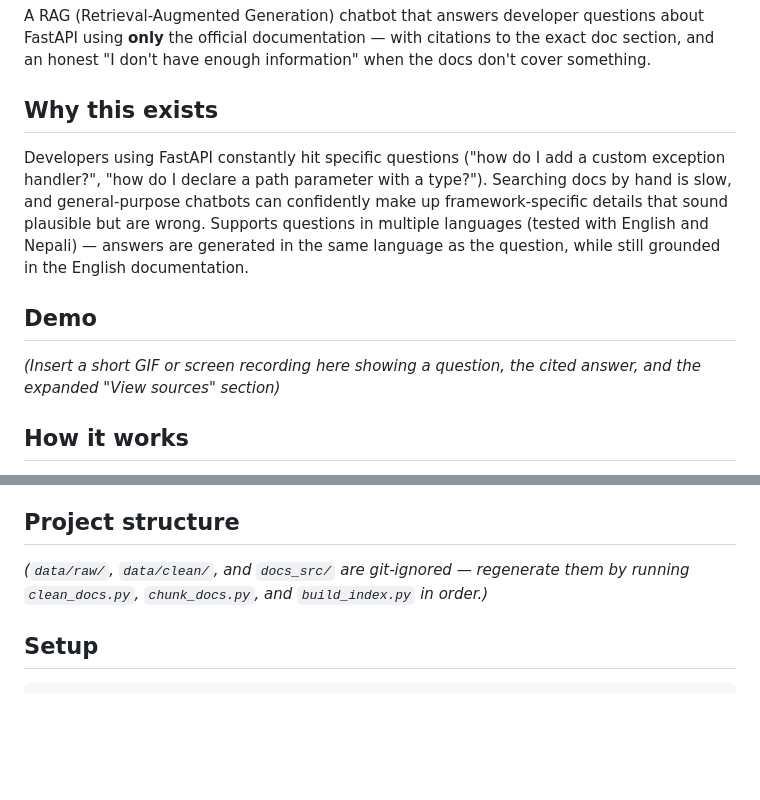
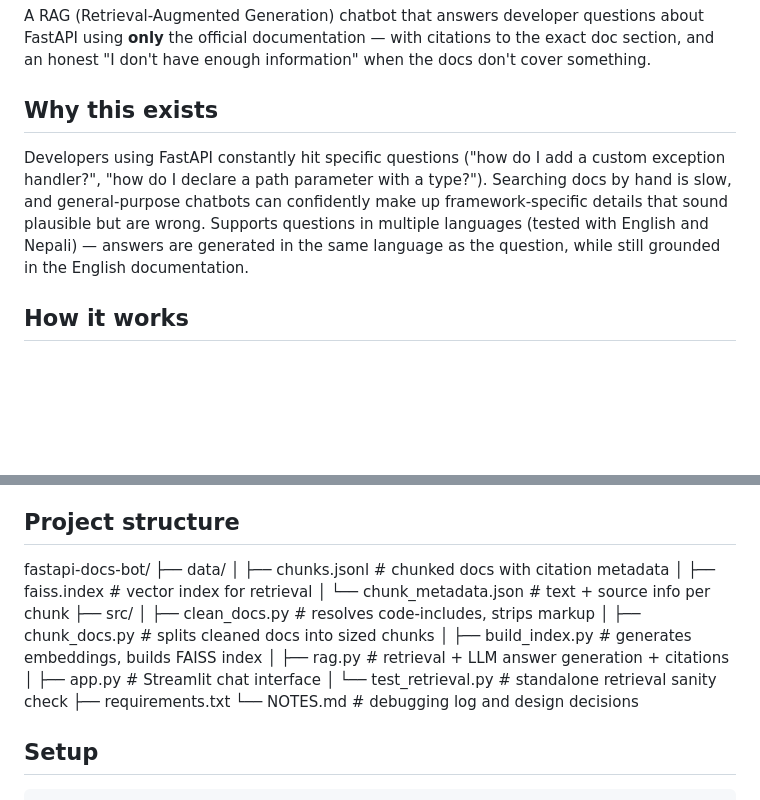
Before and after one commit to Mijala-28/FastAPI_Doc_Assistant, a Markdown page: README.md, 2 parts joined by grey strips. Drawn GitHub-style; blank space fills up the shorter version.

Commit message:
Update project structure

```diff
--- a/README.md
+++ b/README.md
@@ -5,11 +5,8 @@
 A RAG (Retrieval-Augmented Generation) chatbot that answers developer questions about FastAPI using **only** the official documentation — with citations to the exact doc section, and an honest "I don't have enough information" when the docs don't cover something.
 
 ## Why this exists
+
 Developers using FastAPI constantly hit specific questions ("how do I add a custom exception handler?", "how do I declare a path parameter with a type?"). Searching docs by hand is slow, and general-purpose chatbots can confidently make up framework-specific details that sound plausible but are wrong. Supports questions in multiple languages (tested with English and Nepali) — answers are generated in the same language as the question, while still grounded in the English documentation.
-
-## Demo
-
-*(Insert a short GIF or screen recording here showing a question, the cited answer, and the expanded "View sources" section)*
 
 ## How it works
 
@@ -21,7 +18,20 @@ Developers using FastAPI constantly hit specific questions ("how do I add a cust
 
 ## Project structure
 
-*(`data/raw/`, `data/clean/`, and `docs_src/` are git-ignored — regenerate them by running `clean_docs.py`, `chunk_docs.py`, and `build_index.py` in order.)*
+fastapi-docs-bot/
+├── data/
+│ ├── chunks.jsonl # chunked docs with citation metadata
+│ ├── faiss.index # vector index for retrieval
+│ └── chunk_metadata.json # text + source info per chunk
+├── src/
+│ ├── clean_docs.py # resolves code-includes, strips markup
+│ ├── chunk_docs.py # splits cleaned docs into sized chunks
+│ ├── build_index.py # generates embeddings, builds FAISS index
+│ ├── rag.py # retrieval + LLM answer generation + citations
+│ ├── app.py # Streamlit chat interface
+│ └── test_retrieval.py # standalone retrieval sanity check
+├── requirements.txt
+└── NOTES.md # debugging log and design decisions
 
 ## Setup
 
```
